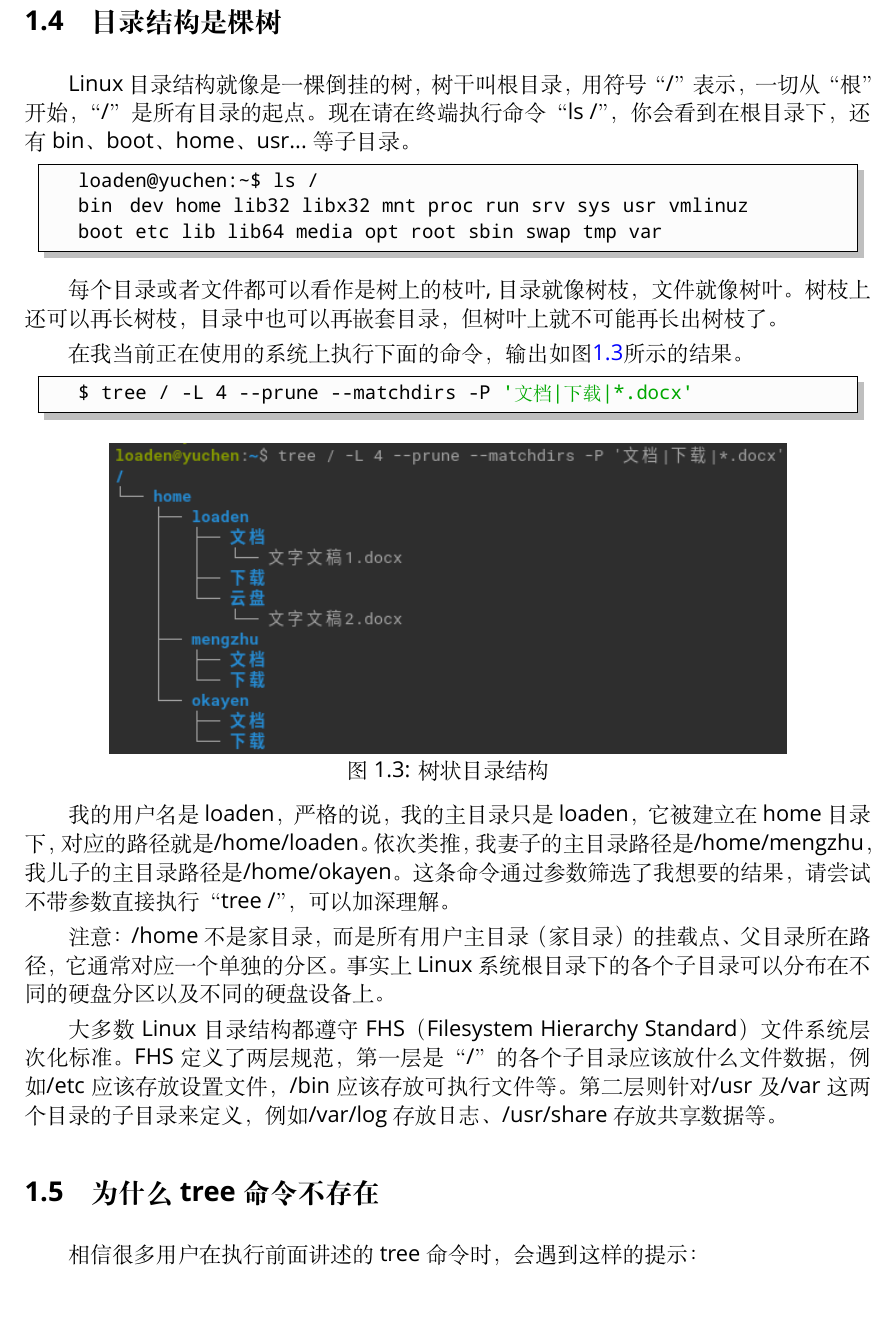
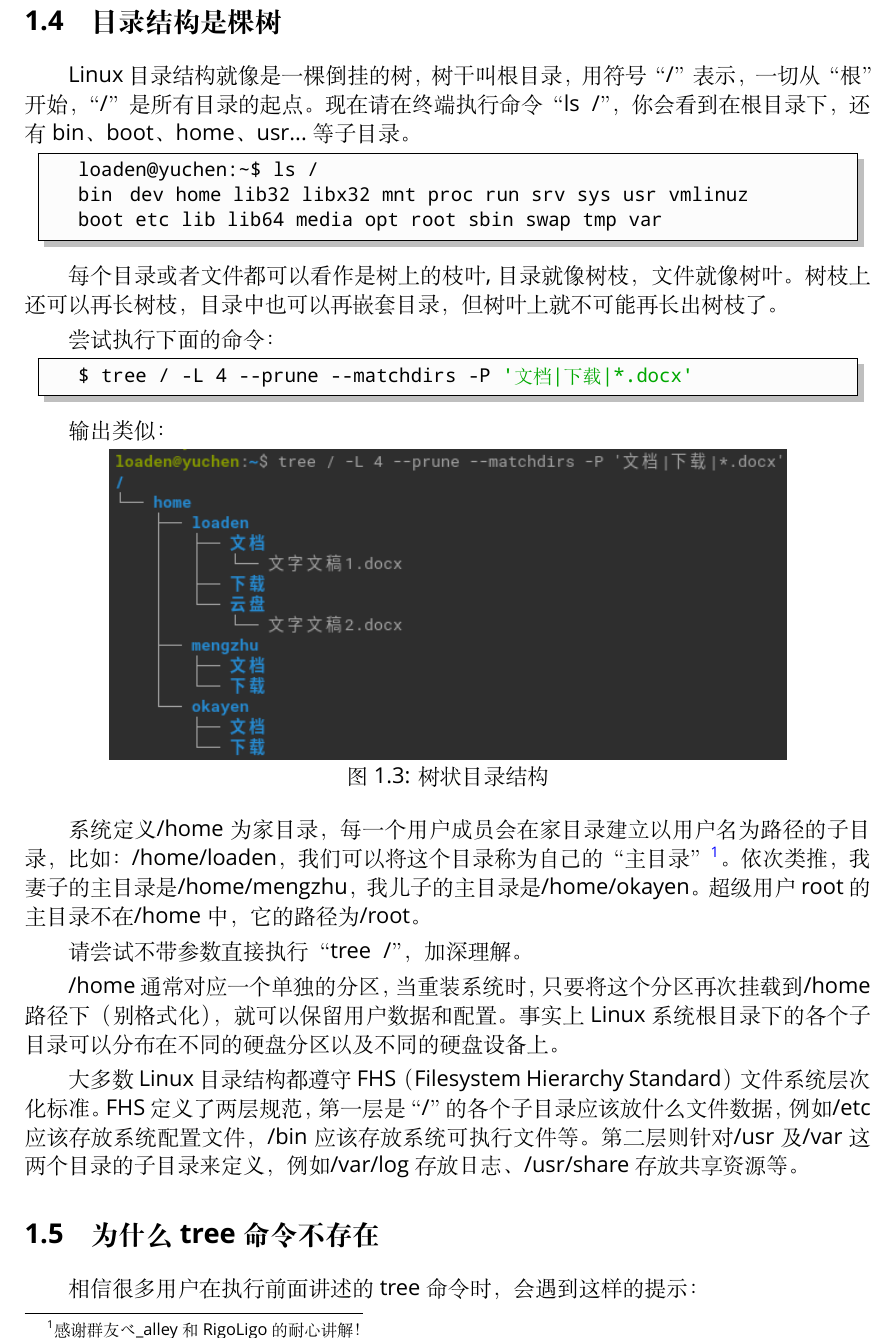
Before and after one commit to XXTX-TOP/linux-notes, a LaTeX book (ch01.tex): part of page 5 of 6, cut so that both start at the same text, the shorter picture padded with empty space. Compiled offline with XeLaTeX; a missing font is replaced by an installed copy or a similar font.

Commit message:
优化与完善

```diff
--- a/ch01.tex
+++ b/ch01.tex
@@ -87,7 +87,7 @@ alias l='ls -CF'
 
 \section{目录结构是棵树}
 
-\par Linux目录结构就像是一棵倒挂的树，树干叫根目录，用符号“/”表示，一切从“根”开始，“/”是所有目录的起点。现在请在终端执行命令“ls /”，你会看到在根目录下，还有bin、boot、home、usr...等子目录。
+\par Linux目录结构就像是一棵倒挂的树，树干叫根目录，用符号“/”表示，一切从“根”开始，“/”是所有目录的起点。现在请在终端执行命令“{ls\hspace{0.3em} /}”，你会看到在根目录下，还有bin、boot、home、usr...等子目录。
 \begin{lstlisting} [numbers=none]
     loaden@yuchen:~$ ls /
     bin   dev  home  lib32  libx32  mnt  proc  run   srv   sys  usr  vmlinuz
@@ -95,12 +95,12 @@ alias l='ls -CF'
 \end{lstlisting}
 
 \par 每个目录或者文件都可以看作是树上的枝叶,目录就像树枝，文件就像树叶。树枝上还可以再长树枝，目录中也可以再嵌套目录，但树叶上就不可能再长出树枝了。
-\par 在我当前正在使用的系统上执行下面的命令，输出如图\ref{fig:2021-10-31_16-05-54}所示的结果。
+\par 尝试执行下面的命令：
 
 \begin{lstlisting} [numbers=none]
     $ tree / -L 4 --prune --matchdirs -P '文档|下载|*.docx'
 \end{lstlisting}
-
+\par 输出类似：
 \begin{figure} [htbp]
 	\centering
 	\includegraphics [width=0.8\textwidth]{images/ch01/2021-10-31_16-05-54.png}
@@ -108,9 +108,10 @@ alias l='ls -CF'
 	\label{fig:2021-10-31_16-05-54}
 \end{figure}
 
-\par 我的用户名是loaden，严格的说，我的主目录只是loaden，它被建立在home目录下，对应的路径就是/home/loaden。依次类推，我妻子的主目录路径是/home/mengzhu，我儿子的主目录路径是/home/okayen。这条命令通过参数筛选了我想要的结果，请尝试不带参数直接执行“tree /”，可以加深理解。
-\par 注意：/home不是家目录，而是所有用户主目录（家目录）的挂载点、父目录所在路径，它通常对应一个单独的分区。事实上Linux系统根目录下的各个子目录可以分布在不同的硬盘分区以及不同的硬盘设备上。
-\par 大多数Linux目录结构都遵守FHS（Filesystem Hierarchy Standard）文件系统层次化标准。FHS定义了两层规范，第一层是“/”的各个子目录应该放什么文件数据，例如/etc应该存放设置文件，/bin应该存放可执行文件等。第二层则针对/usr及/var这两个目录的子目录来定义，例如/var/log存放日志、/usr/share存放共享数据等。
+\par 系统定义/home为家目录，每一个用户成员会在家目录建立以用户名为路径的子目录，比如：/home/loaden，我们可以将这个目录称为自己的“主目录”\footnote{感谢群友{べ\hspace{0em}\_alley}和RigoLigo的耐心讲解！}。依次类推，我妻子的主目录是/home/mengzhu，我儿子的主目录是/home/okayen。超级用户root的主目录不在/home中，它的路径为/root。
+\par 请尝试不带参数直接执行“{tree\hspace{0.3em} /}”，加深理解。
+\par /home通常对应一个单独的分区，当重装系统时，只要将这个分区再次挂载到/home路径下（别格式化），就可以保留用户数据和配置。事实上Linux系统根目录下的各个子目录可以分布在不同的硬盘分区以及不同的硬盘设备上。
+\par 大多数Linux目录结构都遵守FHS（Filesystem Hierarchy Standard）文件系统层次化标准。FHS定义了两层规范，第一层是“/”的各个子目录应该放什么文件数据，例如/etc应该存放系统配置文件，/bin应该存放系统可执行文件等。第二层则针对/usr及/var这两个目录的子目录来定义，例如/var/log存放日志、/usr/share存放共享资源等。
 
 
 \section{为什么tree命令不存在}
```
Also changed, not shown: ch01.tex (6 more changed lines).
